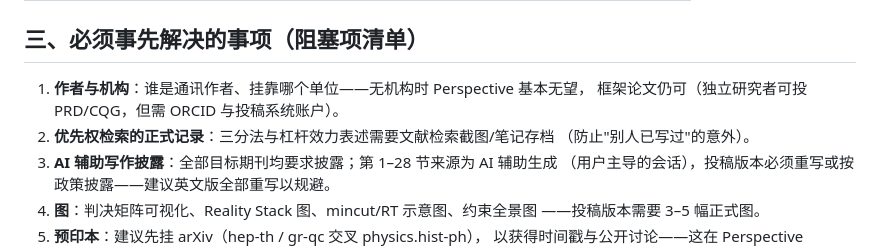
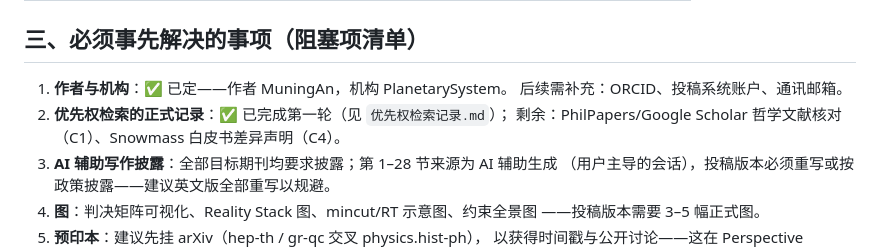
Before and after one commit to everest-an/Antigravity, a Markdown page: 投稿策略.md, the part around the change. Drawn GitHub-style.

```diff
--- a/投稿策略.md
+++ b/投稿策略.md
@@ -56,10 +56,10 @@
 
 ## 三、必须事先解决的事项（阻塞项清单）
 
-1. **作者与机构**：谁是通讯作者、挂靠哪个单位——无机构时 Perspective 基本无望，
-   框架论文仍可（独立研究者可投 PRD/CQG，但需 ORCID 与投稿系统账户）。
-2. **优先权检索的正式记录**：三分法与杠杆效力表述需要文献检索截图/笔记存档
-   （防止"别人已写过"的意外）。
+1. **作者与机构**：✅ 已定——作者 MuningAn，机构 PlanetarySystem。
+   后续需补充：ORCID、投稿系统账户、通讯邮箱。
+2. **优先权检索的正式记录**：✅ 已完成第一轮（见 `优先权检索记录.md`）；
+   剩余：PhilPapers/Google Scholar 哲学文献核对（C1）、Snowmass 白皮书差异声明（C4）。
 3. **AI 辅助写作披露**：全部目标期刊均要求披露；第 1–28 节来源为 AI 辅助生成
    （用户主导的会话），投稿版本必须重写或按政策披露——建议英文版全部重写以规避。
 4. **图**：判决矩阵可视化、Reality Stack 图、mincut/RT 示意图、约束全景图
```
Also changed, not shown: English-Submission-Blueprint.md (+6 -3 lines).
